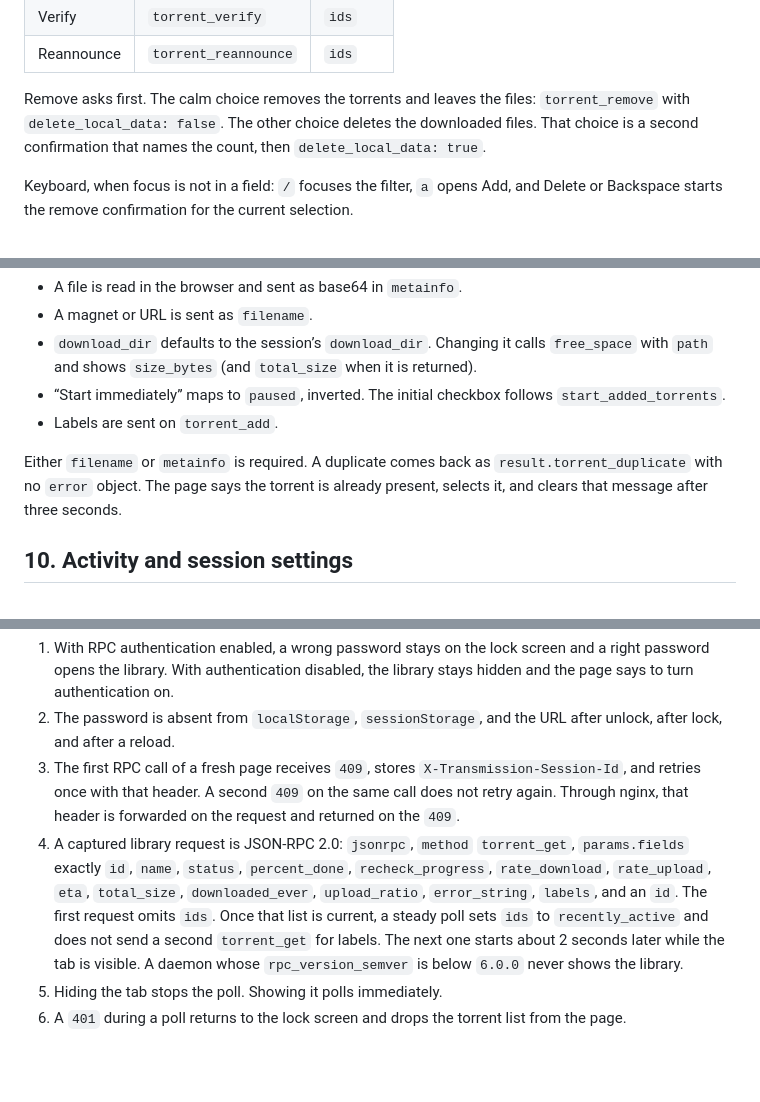
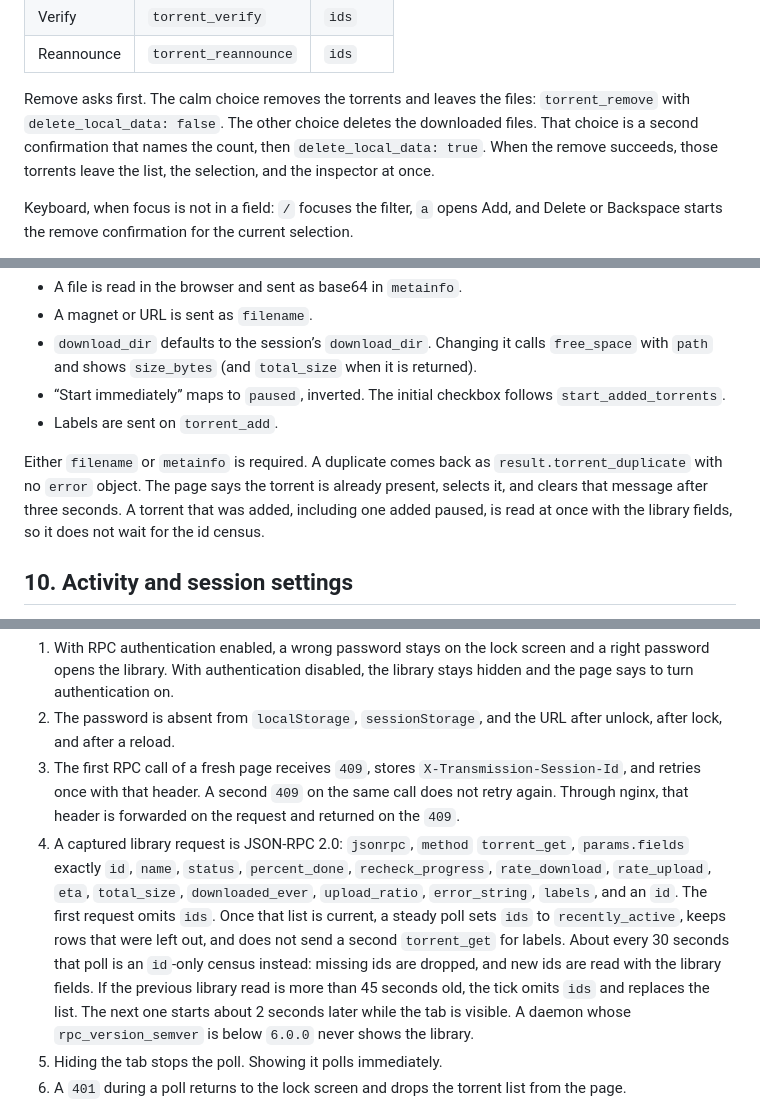
Before and after one commit to schleising/transmission-webui, a Markdown page: Design/transmission-webui.md, 3 parts joined by grey strips. Drawn GitHub-style; blank space fills up the shorter version.

```diff
--- a/Design/transmission-webui.md
+++ b/Design/transmission-webui.md
@@ -462,7 +462,7 @@ Transmission has no separate pause method. Stop is `torrent_stop`, which is how
 | Verify | `torrent_verify` | `ids` |
 | Reannounce | `torrent_reannounce` | `ids` |
 
-Remove asks first. The calm choice removes the torrents and leaves the files: `torrent_remove` with `delete_local_data: false`. The other choice deletes the downloaded files. That choice is a second confirmation that names the count, then `delete_local_data: true`.
+Remove asks first. The calm choice removes the torrents and leaves the files: `torrent_remove` with `delete_local_data: false`. The other choice deletes the downloaded files. That choice is a second confirmation that names the count, then `delete_local_data: true`. When the remove succeeds, those torrents leave the list, the selection, and the inspector at once.
 
 Keyboard, when focus is not in a field: `/` focuses the filter, `a` opens Add, and Delete or Backspace starts the remove confirmation for the current selection.
 
@@ -534,7 +534,7 @@ The dialogue accepts a `.torrent` file or a magnet link or HTTP URL.
 - “Start immediately” maps to `paused`, inverted. The initial checkbox follows `start_added_torrents`.
 - Labels are sent on `torrent_add`.
 
-Either `filename` or `metainfo` is required. A duplicate comes back as `result.torrent_duplicate` with no `error` object. The page says the torrent is already present, selects it, and clears that message after three seconds.
+Either `filename` or `metainfo` is required. A duplicate comes back as `result.torrent_duplicate` with no `error` object. The page says the torrent is already present, selects it, and clears that message after three seconds. A torrent that was added, including one added paused, is read at once with the library fields, so it does not wait for the id census.
 
 ## 10. Activity and session settings
 
@@ -716,7 +716,7 @@ The interface is ready when all of the following hold.
 1. With RPC authentication enabled, a wrong password stays on the lock screen and a right password opens the library. With authentication disabled, the library stays hidden and the page says to turn authentication on.
 2. The password is absent from `localStorage`, `sessionStorage`, and the URL after unlock, after lock, and after a reload.
 3. The first RPC call of a fresh page receives `409`, stores `X-Transmission-Session-Id`, and retries once with that header. A second `409` on the same call does not retry again. Through nginx, that header is forwarded on the request and returned on the `409`.
-4. A captured library request is JSON-RPC 2.0: `jsonrpc`, `method` `torrent_get`, `params.fields` exactly `id`, `name`, `status`, `percent_done`, `recheck_progress`, `rate_download`, `rate_upload`, `eta`, `total_size`, `downloaded_ever`, `upload_ratio`, `error_string`, `labels`, and an `id`. The first request omits `ids`. Once that list is current, a steady poll sets `ids` to `recently_active` and does not send a second `torrent_get` for labels. The next one starts about 2 seconds later while the tab is visible. A daemon whose `rpc_version_semver` is below `6.0.0` never shows the library.
+4. A captured library request is JSON-RPC 2.0: `jsonrpc`, `method` `torrent_get`, `params.fields` exactly `id`, `name`, `status`, `percent_done`, `recheck_progress`, `rate_download`, `rate_upload`, `eta`, `total_size`, `downloaded_ever`, `upload_ratio`, `error_string`, `labels`, and an `id`. The first request omits `ids`. Once that list is current, a steady poll sets `ids` to `recently_active`, keeps rows that were left out, and does not send a second `torrent_get` for labels. About every 30 seconds that poll is an `id`-only census instead: missing ids are dropped, and new ids are read with the library fields. If the previous library read is more than 45 seconds old, the tick omits `ids` and replaces the list. The next one starts about 2 seconds later while the tab is visible. A daemon whose `rpc_version_semver` is below `6.0.0` never shows the library.
 5. Hiding the tab stops the poll. Showing it polls immediately.
 6. A `401` during a poll returns to the lock screen and drops the torrent list from the page.
 7. Add by file and add by magnet both call `torrent_add`. Remove, remove-and-delete, start, stop, and verify call the methods in the tables above. Stop is the pause action. Selecting several torrents sends one call with those `ids`.
```
Also changed, not shown: other parts of Design/transmission-webui.md (+5 -5 lines), README.md (+5 -3 lines).
